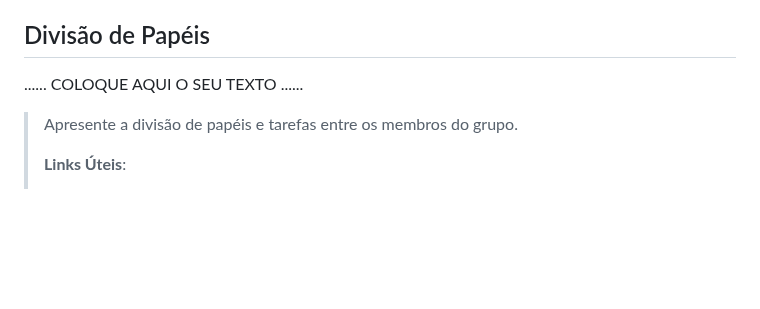
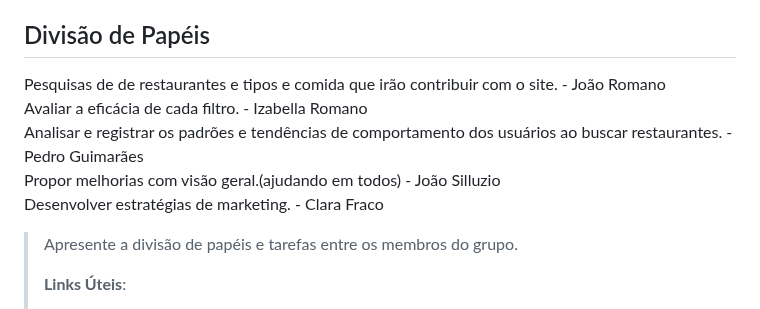
Before and after one commit to ICEI-PUC-Minas-PPLCC-TI/ti-1-ppl-cc-m2-20231-filtro-de-restaurantes-grupo-2, a Markdown page: docs/relatorio/Relatorio Tecnico - TEMPLATE.md, the part around one of its changes. Rendered like a GitHub page; blank space fills up the shorter version.

```diff
--- a/docs/relatorio/Relatorio Tecnico - TEMPLATE.md
+++ b/docs/relatorio/Relatorio Tecnico - TEMPLATE.md
@@ -229,7 +227,11 @@ O projeto está restrito pelos itens apresentados na tabela a seguir.
 
 ## Divisão de Papéis
 
-......  COLOQUE AQUI O SEU TEXTO ......
+Pesquisas de de restaurantes e tipos e comida que irão contribuir com o site. - João Romano<br/>
+Avaliar a eficácia de cada filtro. - Izabella Romano<br/>
+Analisar e registrar  os padrões e tendências de comportamento dos usuários ao buscar restaurantes. - Pedro Guimarães<br/>
+Propor melhorias com visão geral.(ajudando em todos) - João Silluzio<br/>
+Desenvolver estratégias de marketing.  - Clara Fraco<br/>
 
 > Apresente a divisão de papéis e tarefas entre os membros do grupo.
 >
```
Also changed, not shown: other parts of docs/relatorio/Relatorio Tecnico - TEMPLATE.md (+0 -2 lines).
